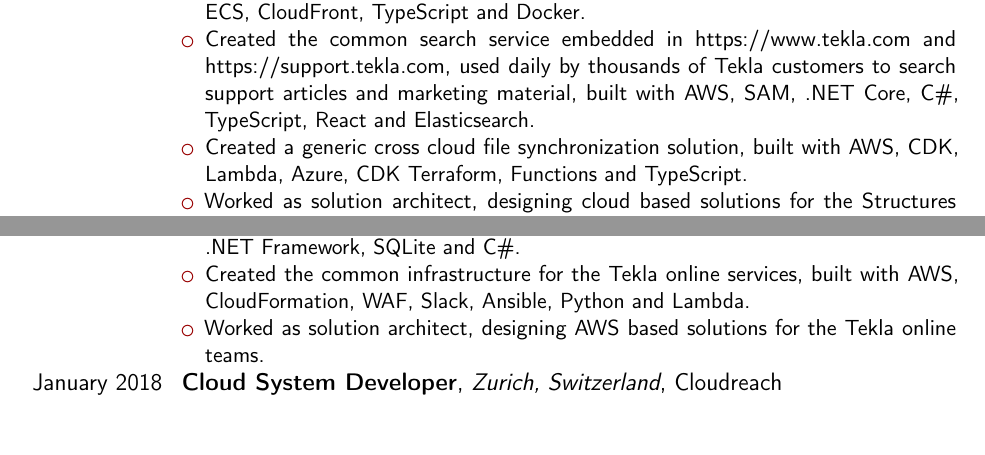
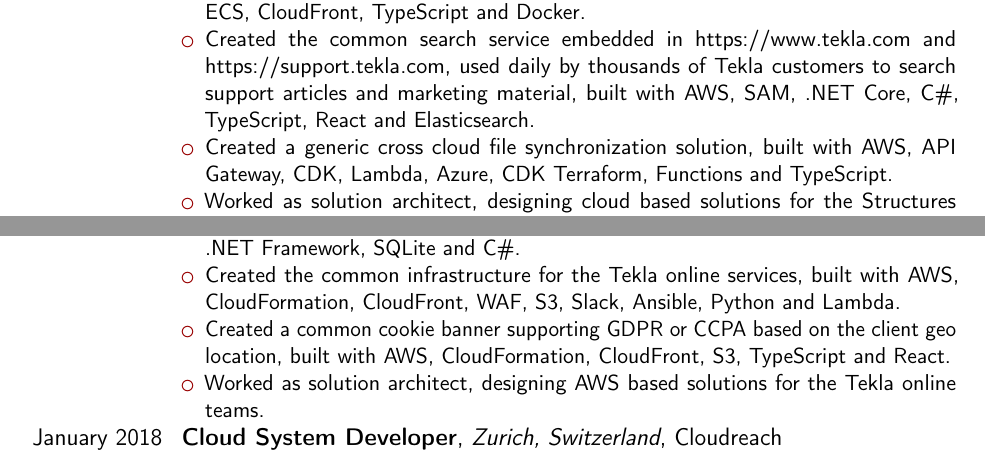
Before and after one commit to mlgatto/resume, a LaTeX CV (resume.tex): two parts of page 1 of 4, joined at a grey line, cut so that both start at the same text, the shorter picture padded with empty space. Compiled offline with pdfLaTeX.

Commit message:
added missing information

```diff
--- a/resume.tex
+++ b/resume.tex
@@ -66,7 +66,7 @@
 \item Created an interoperability layer between the Tirmble identity service and the legacy Tekla desktop applications, built with AWS, SAM, .NET Core and C\#.
 \item Created the {\href{https://www.tekla.com}{https://www.tekla.com}} service infrastructure, built with AWS, CDK, ECS, CloudFront, TypeScript and Docker.
 \item Created the common search service embedded in {\href{https://www.tekla.com}{https://www.tekla.com}} and {\href{https://support.tekla.com}{https://support.tekla.com}}, used daily by thousands of Tekla customers to search support articles and marketing material, built with AWS, SAM, .NET Core, C\#, TypeScript, React and Elasticsearch.
-\item Created a generic cross cloud file synchronization solution, built with AWS, CDK, Lambda, Azure, CDK Terraform, Functions and TypeScript.
+\item Created a generic cross cloud file synchronization solution, built with AWS, API Gateway, CDK, Lambda, Azure, CDK Terraform, Functions and TypeScript.
 \item Worked as solution architect, designing cloud based solutions for the Structures divisions teams, using AWS and Azure.
 \item I was part of the site reliability team rotation, responding to operational and security incidents using PagerDuty.
 \item Developed the security scan pipelines for my teams codebase, using WhiteSource, SonarQube, OWASP Zap and SecurityCodeScan.
@@ -78,9 +78,10 @@
 \begin{itemize}
 \item Created the Tekla online CI/CD pipeline, built with AWS, TeamCity, ECS, EFS S3 and Docker.
 \item Created the {\href{https://support.tekla.com}{https://support.tekla.com}} service infrastructure, built with AWS, CloudFormation, CloudFront, WAF, ECS and Docker.
-\item Created a multi-region interoperability layer between the Tekla desktop applications and the license and identity services, built with AWS, SAM, .NET Core and C\#.
+\item Created a multi-region interoperability layer between the Tekla desktop applications and the license and identity services, built with AWS, API Gateway, SAM, .NET Core and C\#.
 \item Created the Tekla license SDK used by the Tekla desktop applications, built with .NET Framework, SQLite and C\#.
-\item Created the common infrastructure for the Tekla online services, built with AWS, CloudFormation, WAF, Slack, Ansible, Python and Lambda.
+\item Created the common infrastructure for the Tekla online services, built with AWS, CloudFormation, CloudFront, WAF, S3, Slack, Ansible, Python and Lambda.
+\item Created a common cookie banner supporting GDPR or CCPA based on the client geo location, built with AWS, CloudFormation, CloudFront, S3, TypeScript and React.
 \item Worked as solution architect, designing AWS based solutions for the Tekla online teams.
 \end{itemize}
 }
```
Also changed, not shown: resume.pdf, resume.tex (3 more changed lines).
